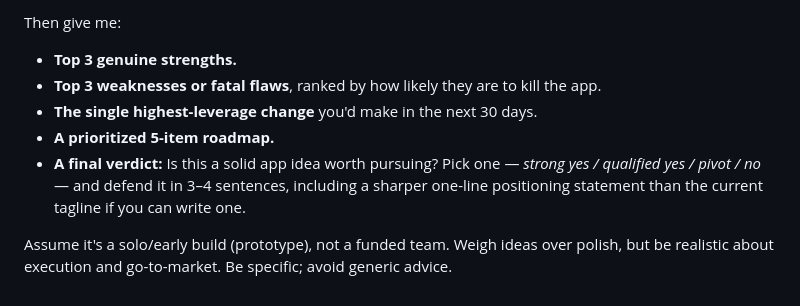
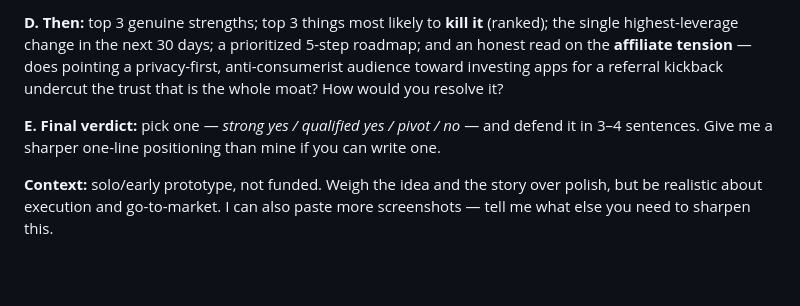
Before and after one commit to cruisethecreek-tech/BridgeTheGap, a Markdown page: docs/Critique-Prompt.md, the part around one of its changes. Rendered like a GitHub page; blank space fills up the shorter version.

```diff
--- a/docs/Critique-Prompt.md
+++ b/docs/Critique-Prompt.md
@@ -91,12 +88,13 @@ Score each 1–10 with a one-paragraph justification:
 
-Then give me:
-- **Top 3 genuine strengths.**
-- **Top 3 weaknesses or fatal flaws**, ranked by how likely they are to kill the app.
-- **The single highest-leverage change** you'd make in the next 30 days.
-- **A prioritized 5-item roadmap.**
-- **A final verdict:** Is this a solid app idea worth pursuing? Pick one — *strong yes /
-  qualified yes / pivot / no* — and defend it in 3–4 sentences, including a sharper one-line
-  positioning statement than the current tagline if you can write one.
+**D. Then:** top 3 genuine strengths; top 3 things most likely to **kill it** (ranked); the
+single highest-leverage change in the next 30 days; a prioritized 5-step roadmap; and an honest
+read on the **affiliate tension** — does pointing a privacy-first, anti-consumerist audience
+toward investing apps for a referral kickback undercut the trust that is the whole moat? How
+would you resolve it?
 
-Assume it's a solo/early build (prototype), not a funded team. Weigh ideas over polish, but be
-realistic about execution and go-to-market. Be specific; avoid generic advice.
+**E. Final verdict:** pick one — *strong yes / qualified yes / pivot / no* — and defend it in
+3–4 sentences. Give me a sharper one-line positioning than mine if you can write one.
+
+**Context:** solo/early prototype, not funded. Weigh the idea and the story over polish, but be
+realistic about execution and go-to-market. I can also paste more screenshots — tell me what
+else you need to sharpen this.
```
Also changed, not shown: other parts of docs/Critique-Prompt.md (+68 -71 lines).
